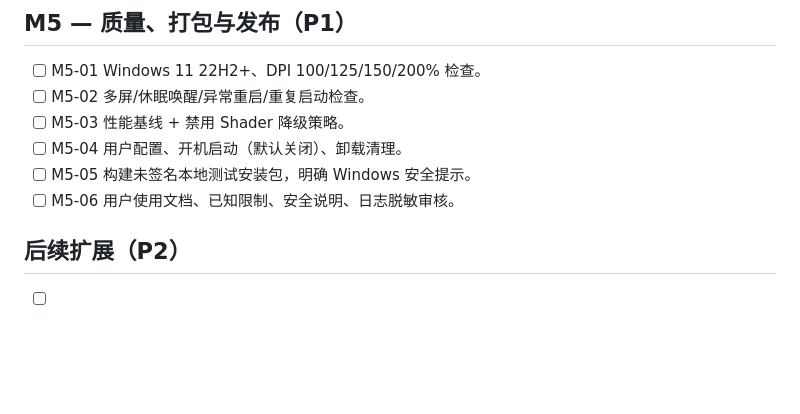
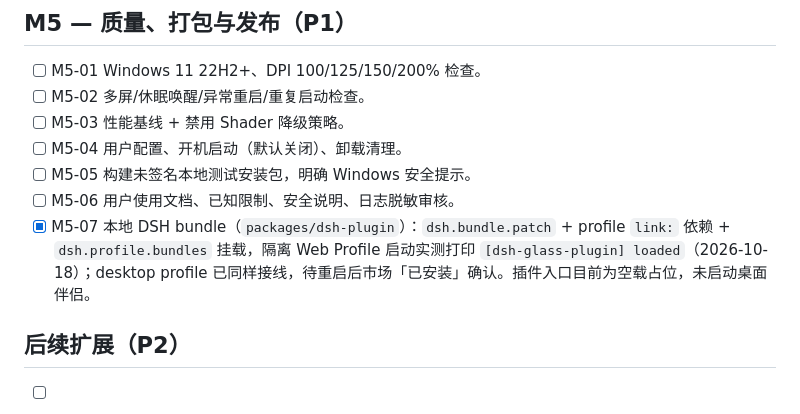
Before and after one commit to wfz2006/dsh-status-bar, a Markdown page: TASKS.md, the part around the change. GitHub-like rendering; blank space fills up the shorter version.

```diff
--- a/TASKS.md
+++ b/TASKS.md
@@ -87,6 +87,7 @@
 - [ ] M5-04 用户配置、开机启动（默认关闭）、卸载清理。
 - [ ] M5-05 构建未签名本地测试安装包，明确 Windows 安全提示。
 - [ ] M5-06 用户使用文档、已知限制、安全说明、日志脱敏审核。
+- [x] M5-07 本地 DSH bundle（`packages/dsh-plugin`）：`dsh.bundle.patch` + profile `link:` 依赖 + `dsh.profile.bundles` 挂载，隔离 Web Profile 启动实测打印 `[dsh-glass-plugin] loaded`（2026-10-18）；desktop profile 已同样接线，待重启后市场「已安装」确认。插件入口目前为空载占位，未启动桌面伴侣。
 
 ## 后续扩展（P2）
 - [ ] 多 Agent 统一抽象与插件接口。
```
Also changed, not shown: README.md (+2 -0 lines).
